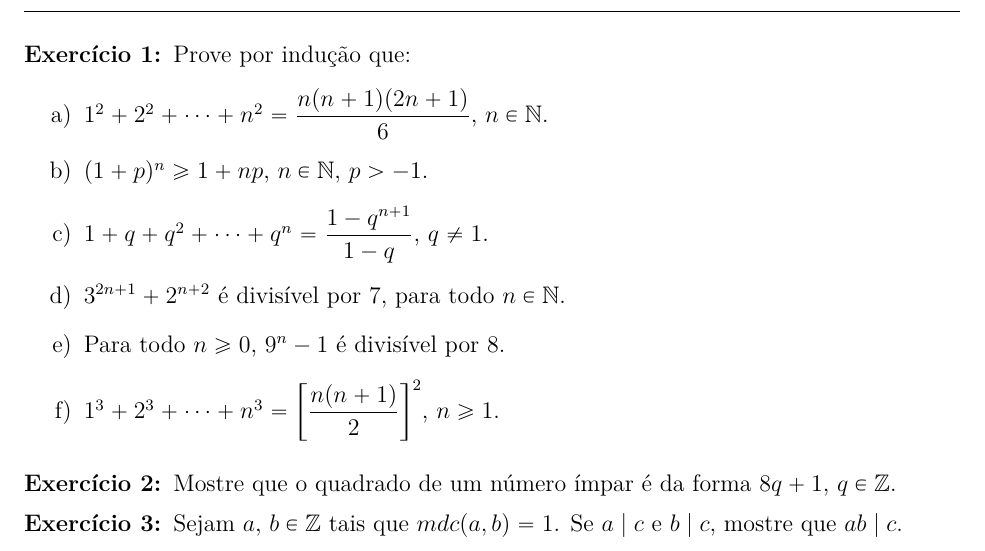
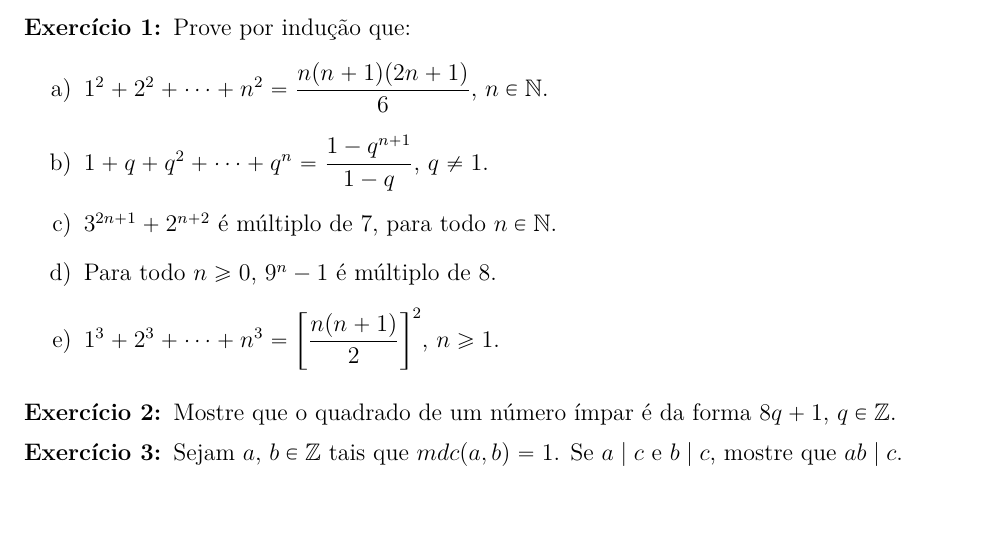
Before and after one commit to jfreitasunb/Algebra-1, a LaTeX document (listas/lista-2-alg1-inducao-e-funcoes.tex): part of page 1 of 2, cut so that both start at the same text, the shorter picture padded with empty space. Compiled offline with XeLaTeX.

Commit message:
Mudança no enunciado de alguns itens e remoção de item feito em sala.

```diff
--- a/listas/lista-2-alg1-inducao-e-funcoes.tex
+++ b/listas/lista-2-alg1-inducao-e-funcoes.tex
@@ -76,14 +76,14 @@
 \begin{enumerate}[label={\alph*})]
 \item $1^2 + 2^2 + \cdots + n^2 = \dfrac{n(n + 1)(2n + 1)}{6}$, $n \in \n$.
 
-\item $(1 + p)^n \ge 1 + np$, $n \in \n$, $p > -1$.
+%\item $(1 + p)^n \ge 1 + np$, $n \in \n$, $p > -1$.
 
 \item $1 + q + q^2 + \cdots + q^n = \dfrac{1 - q^{n + 1}}{1 - q}$, $q \ne
   1$.
 
-\item $3^{2n + 1} + 2^{n + 2}$ {\'e} divis{\'\i}vel por $7$, para todo $n \in \n$.
+\item $3^{2n + 1} + 2^{n + 2}$ {\'e} múltiplo de $7$, para todo $n \in \n$.
 
-\item Para todo $n \ge 0$, $9^n - 1$ {\'e} divis{\'\i}vel por 8.
+\item Para todo $n \ge 0$, $9^n - 1$ {\'e} múltiplo de 8.
 
 \item $1^3 + 2^3 + \cdots + n^3 = \left[\dfrac{n(n+1)}{2}\right]^2$, $n \ge 1$.
 \end{enumerate}
```
